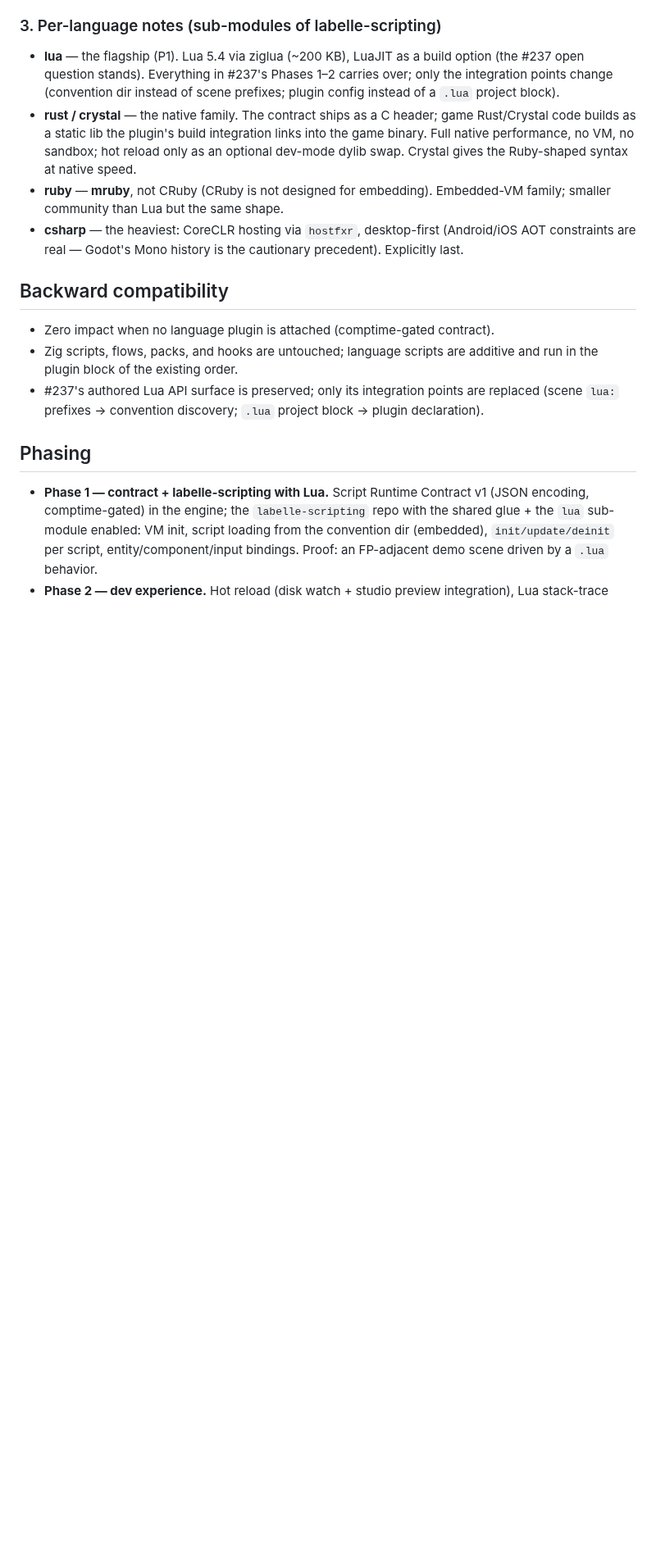
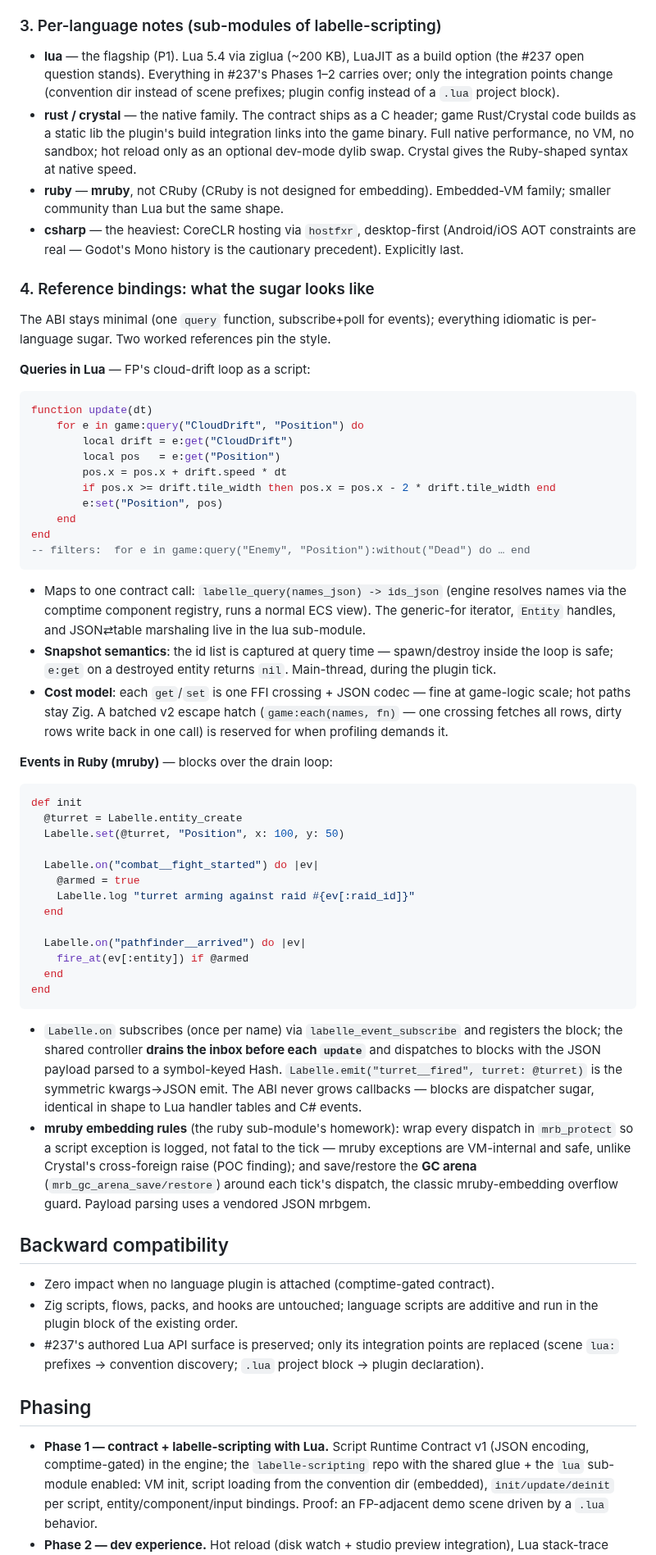
Before and after one commit to labelle-toolkit/labelle-engine, a Markdown page: RFC-LANGUAGE-PLUGINS.md, the part around one of its changes. Shown at 82% size. Drawn GitHub-style; blank space fills up the shorter version.

Commit message:
docs(rfc): rev 4 — reference bindings: Lua queries + Ruby events
Pins the sugar style over the minimal ABI: Lua generic-for query
iterator (snapshot semantics, cost model, batched v2 escape hatch
reserved) and Ruby block handlers dispatched from the drained inbox
(mrb_protect around dispatch, GC arena save/restore per tick, kwargs
emit). ABI unchanged — one query fn, subscribe+poll events.

Issue: #237

Claude-Session: https://claude.ai/code/session_01P7YLw4hXFCCaY2LAUt4G1j

````diff
--- a/RFC-LANGUAGE-PLUGINS.md
+++ b/RFC-LANGUAGE-PLUGINS.md
@@ -84,6 +84,50 @@ Anatomy (shared once, per-language where noted):
 - **ruby** — **mruby**, not CRuby (CRuby is not designed for embedding). Embedded-VM family; smaller community than Lua but the same shape.
 - **csharp** — the heaviest: CoreCLR hosting via `hostfxr`, desktop-first (Android/iOS AOT constraints are real — Godot's Mono history is the cautionary precedent). Explicitly last.
 
+### 4. Reference bindings: what the sugar looks like
+
+The ABI stays minimal (one `query` function, subscribe+poll for events); everything idiomatic is per-language sugar. Two worked references pin the style.
+
+**Queries in Lua** — FP's cloud-drift loop as a script:
+
+```lua
+function update(dt)
+    for e in game:query("CloudDrift", "Position") do
+        local drift = e:get("CloudDrift")
+        local pos   = e:get("Position")
+        pos.x = pos.x + drift.speed * dt
+        if pos.x >= drift.tile_width then pos.x = pos.x - 2 * drift.tile_width end
+        e:set("Position", pos)
+    end
+end
+-- filters:  for e in game:query("Enemy", "Position"):without("Dead") do … end
+```
+
+- Maps to one contract call: `labelle_query(names_json) -> ids_json` (engine resolves names via the comptime component registry, runs a normal ECS view). The generic-for iterator, `Entity` handles, and JSON⇄table marshaling live in the lua sub-module.
+- **Snapshot semantics**: the id list is captured at query time — spawn/destroy inside the loop is safe; `e:get` on a destroyed entity returns `nil`. Main-thread, during the plugin tick.
+- **Cost model**: each `get`/`set` is one FFI crossing + JSON codec — fine at game-logic scale; hot paths stay Zig. A batched v2 escape hatch (`game:each(names, fn)` — one crossing fetches all rows, dirty rows write back in one call) is reserved for when profiling demands it.
+
+**Events in Ruby (mruby)** — blocks over the drain loop:
+
+```ruby
+def init
+  @turret = Labelle.entity_create
+  Labelle.set(@turret, "Position", x: 100, y: 50)
+
+  Labelle.on("combat__fight_started") do |ev|
+    @armed = true
+    Labelle.log "turret arming against raid #{ev[:raid_id]}"
+  end
+
+  Labelle.on("pathfinder__arrived") do |ev|
+    fire_at(ev[:entity]) if @armed
+  end
+end
+```
+
+- `Labelle.on` subscribes (once per name) via `labelle_event_subscribe` and registers the block; the shared controller **drains the inbox before each `update`** and dispatches to blocks with the JSON payload parsed to a symbol-keyed Hash. `Labelle.emit("turret__fired", turret: @turret)` is the symmetric kwargs→JSON emit. The ABI never grows callbacks — blocks are dispatcher sugar, identical in shape to Lua handler tables and C# events.
+- **mruby embedding rules** (the ruby sub-module's homework): wrap every dispatch in `mrb_protect` so a script exception is logged, not fatal to the tick — mruby exceptions are VM-internal and safe, unlike Crystal's cross-foreign raise (POC finding); and save/restore the **GC arena** (`mrb_gc_arena_save/restore`) around each tick's dispatch, the classic mruby-embedding overflow guard. Payload parsing uses a vendored JSON mrbgem.
+
 ## Backward compatibility
 
 - Zero impact when no language plugin is attached (comptime-gated contract).
````
Also changed, not shown: other parts of RFC-LANGUAGE-PLUGINS.md (+1 -1 lines).
